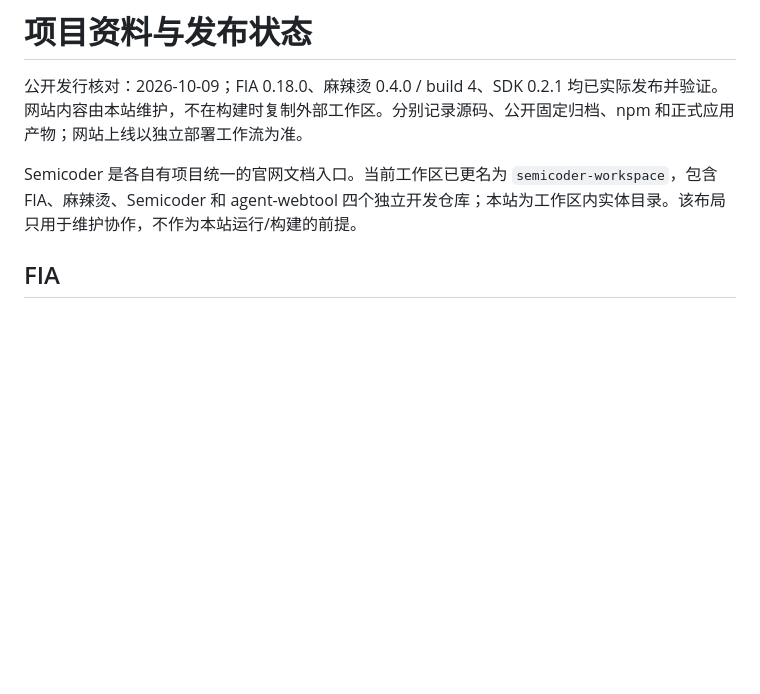
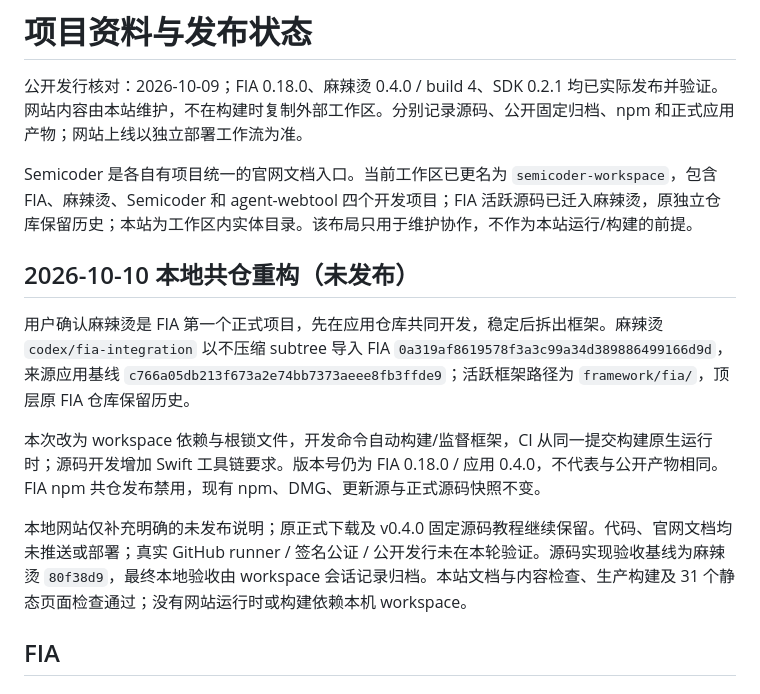
Before and after one commit to potato47/semicoder, a Markdown page: docs/project-sources.md, the part around the change. GitHub-like rendering; blank space fills up the shorter version.

Commit message:
docs: describe unpublished FIA and Malatang co-development

```diff
--- a/docs/project-sources.md
+++ b/docs/project-sources.md
@@ -2,7 +2,15 @@
 
 公开发行核对：2026-10-09；FIA 0.18.0、麻辣烫 0.4.0 / build 4、SDK 0.2.1 均已实际发布并验证。网站内容由本站维护，不在构建时复制外部工作区。分别记录源码、公开固定归档、npm 和正式应用产物；网站上线以独立部署工作流为准。
 
-Semicoder 是各自有项目统一的官网文档入口。当前工作区已更名为 `semicoder-workspace`，包含 FIA、麻辣烫、Semicoder 和 agent-webtool 四个独立开发仓库；本站为工作区内实体目录。该布局只用于维护协作，不作为本站运行/构建的前提。
+Semicoder 是各自有项目统一的官网文档入口。当前工作区已更名为 `semicoder-workspace`，包含 FIA、麻辣烫、Semicoder 和 agent-webtool 四个开发项目；FIA 活跃源码已迁入麻辣烫，原独立仓库保留历史；本站为工作区内实体目录。该布局只用于维护协作，不作为本站运行/构建的前提。
+
+## 2026-10-10 本地共仓重构（未发布）
+
+用户确认麻辣烫是 FIA 第一个正式项目，先在应用仓库共同开发，稳定后拆出框架。麻辣烫 `codex/fia-integration` 以不压缩 subtree 导入 FIA `0a319af8619578f3a3c99a34d389886499166d9d`，来源应用基线 `c766a05db213f673a2e74bb7373aeee8fb3ffde9`；活跃框架路径为 `framework/fia/`，顶层原 FIA 仓库保留历史。
+
+本次改为 workspace 依赖与根锁文件，开发命令自动构建/监督框架，CI 从同一提交构建原生运行时；源码开发增加 Swift 工具链要求。版本号仍为 FIA 0.18.0 / 应用 0.4.0，不代表与公开产物相同。FIA npm 共仓发布禁用，现有 npm、DMG、更新源与正式源码快照不变。
+
+本地网站仅补充明确的未发布说明；原正式下载及 v0.4.0 固定源码教程继续保留。代码、官网文档均未推送或部署；真实 GitHub runner / 签名公证 / 公开发行未在本轮验证。源码实现验收基线为麻辣烫 `80f38d9`，最终本地验收由 workspace 会话记录归档。本站文档与内容检查、生产构建及 31 个静态页面检查通过；没有网站运行时或构建依赖本机 workspace。
 
 ## FIA
 
```
Also changed, not shown: 2 other files.
